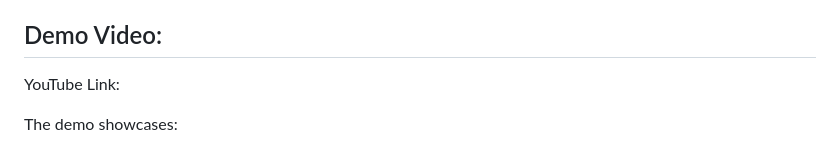
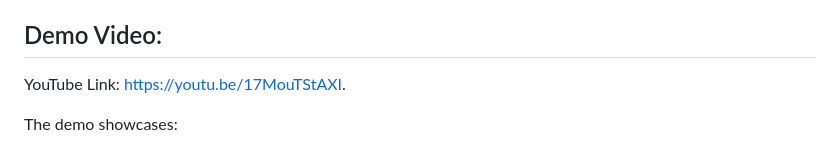
Before and after one commit to gweezini/KitaHack2026, a Markdown page: README.md, the part around the change. Drawn GitHub-style.

```diff
--- a/README.md
+++ b/README.md
@@ -193,7 +193,7 @@ When running on Web, the system automatically bypasses ML Kit and relies entirel
 To experience the offline OCR fallback, please run the app on a physical Android.
 
 ## Demo Video:
-YouTube Link:
+YouTube Link:  https://youtu.be/17MouTStAXI.
 
 The demo showcases:
 - Admin scanning workflow
```
